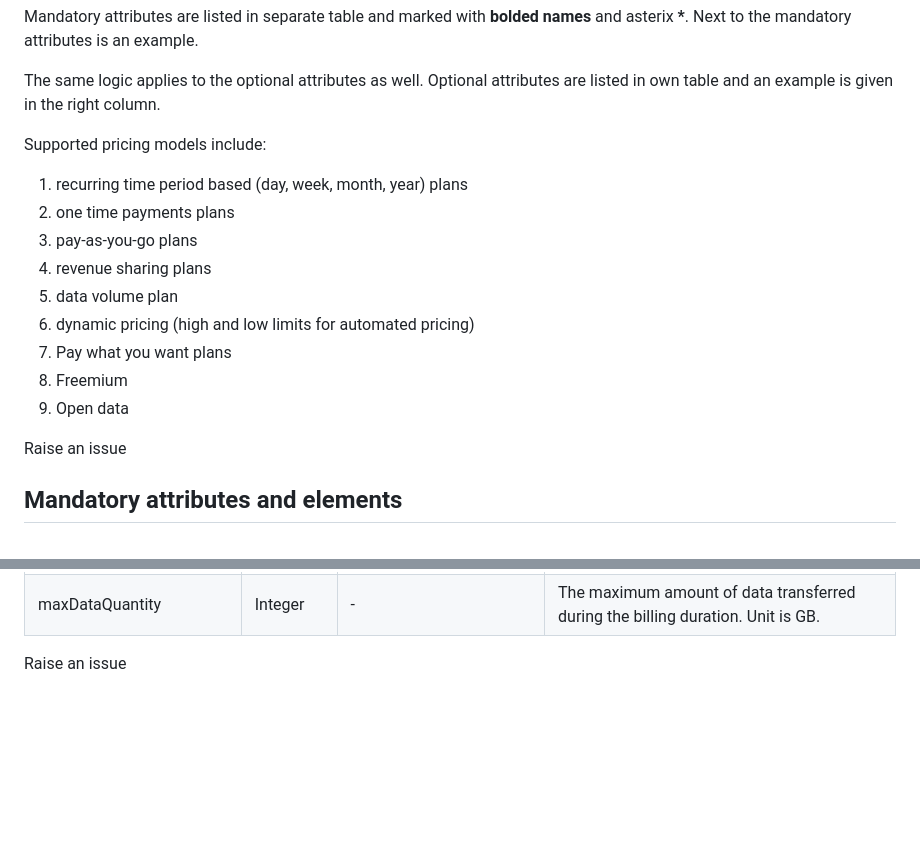
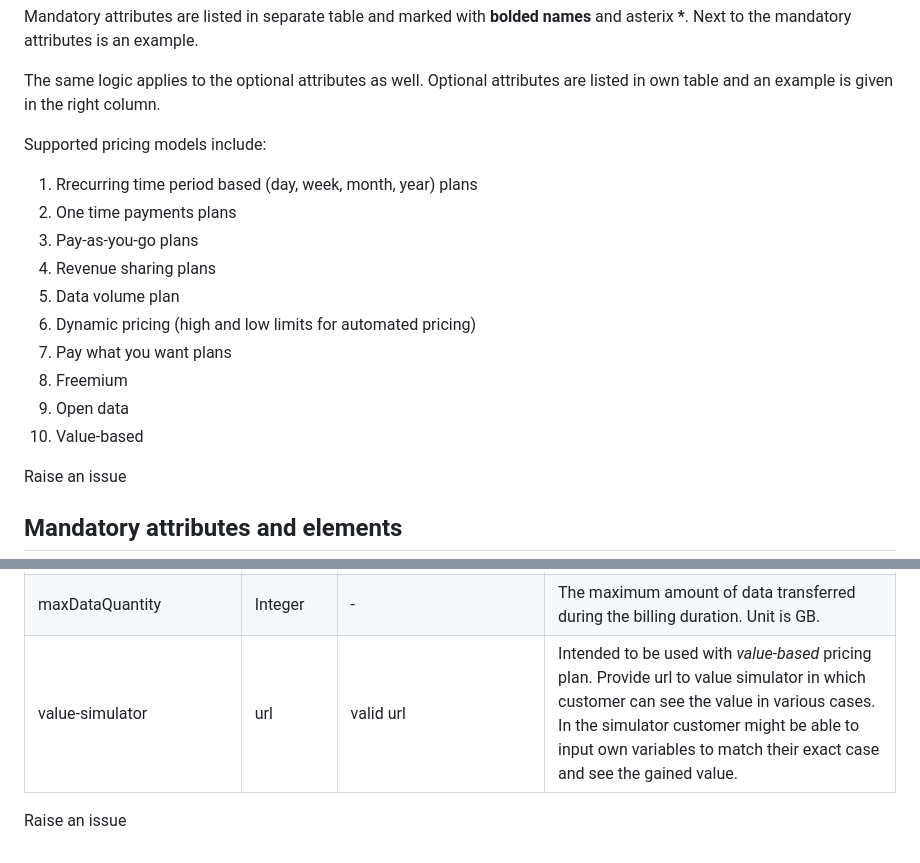
Before and after one commit to Open-Data-Product-Initiative/v2.0, a Markdown page: source/includes/_pricing.md, 2 parts joined by grey strips. Rendered like a GitHub page; blank space fills up the shorter version.

Commit message:
value-based attempt

```diff
--- a/source/includes/_pricing.md
+++ b/source/includes/_pricing.md
@@ -8,15 +8,16 @@ The same logic applies to the optional attributes as well. Optional attributes a
 
 Supported pricing models include:
 
-1. recurring time period based (day, week, month, year) plans
-2. one time payments plans
-3. pay-as-you-go plans
-4. revenue sharing plans
-5. data volume plan
-6. dynamic pricing (high and low limits for automated pricing)
+1. Rrecurring time period based (day, week, month, year) plans
+2. One time payments plans
+3. Pay-as-you-go plans
+4. Revenue sharing plans
+5. Data volume plan
+6. Dynamic pricing (high and low limits for automated pricing)
 7. Pay what you want plans
 8. Freemium
 9. Open data
+10. Value-based
 
 <button data-tf-popup="Q1Zo6wE5" data-tf-iframe-props="title=Customer Feedback Survey" style="all:unset;font-family:Helvetica,Arial,sans-serif;display:inline-block;max-width:100%;white-space:nowrap;overflow:hidden;text-overflow:ellipsis;background-color:#FA6B05;color:#000000;font-size:17px;border-radius:3px;padding:0 28px;font-weight:bold;height:42.5px;cursor:pointer;line-height:42.5px;text-align:center;margin:0;text-decoration:none;">Raise an issue</button><script src="//embed.typeform.com/next/embed.js"></script>
 
@@ -114,6 +115,8 @@ Supported pricing models include:
 | validTo  | DateTime  | A combination of date and time in [ISO 8601](https://www.ionos.com/digitalguide/websites/web-development/iso-8601/) format yyyy-MM-dd'T'HH:mm:ss.SSSZ.  | The date after when the item is not valid. |
 | additionalPrice  | string  | -  | This is used to define fees for usage which exceeds the defined max transaction quantity. This value is for each additional transaction. Use '.' (Unicode 'FULL STOP' (U+002E)) rather than ',' to indicate a decimal point. Avoid using these symbols as a readability separator. Use values from 0123456789 (Unicode 'DIGIT ZERO' (U+0030) to 'DIGIT NINE' (U+0039)) rather than superficially similiar Unicode symbols. |
 |  maxDataQuantity | Integer  | -  | The maximum amount of data transferred during the billing duration. Unit is GB. |
+|  value-simulator  | url | valid url | Intended to be used with *value-based* pricing plan. Provide url to value simulator in which customer can see the value in various cases. In the simulator customer might be able to input own variables to match their exact case and see the gained value. |
+
 
 
 <button data-tf-popup="Q1Zo6wE5" data-tf-iframe-props="title=Customer Feedback Survey" style="all:unset;font-family:Helvetica,Arial,sans-serif;display:inline-block;max-width:100%;white-space:nowrap;overflow:hidden;text-overflow:ellipsis;background-color:#FA6B05;color:#000000;font-size:17px;border-radius:3px;padding:0 28px;font-weight:bold;height:42.5px;cursor:pointer;line-height:42.5px;text-align:center;margin:0;text-decoration:none;">Raise an issue</button><script src="//embed.typeform.com/next/embed.js"></script>
```
Also changed, not shown: other parts of source/includes/_pricing.md (+1 -1 lines).
